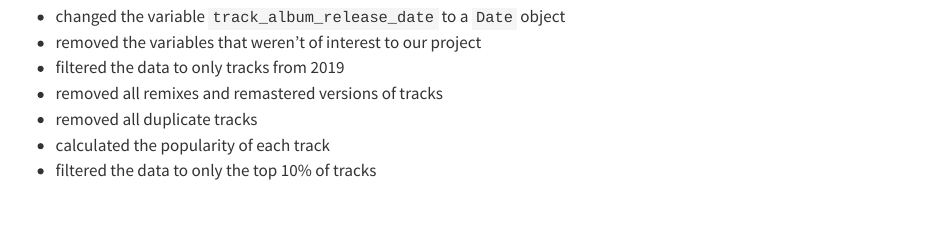
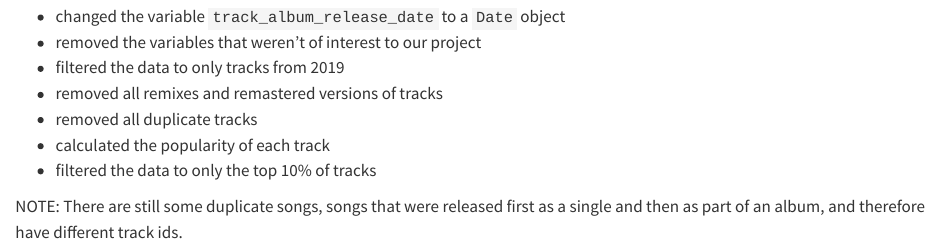
Before and after one commit to catherinetweeks/project2, a Quarto document (data_tidying.qmd): the page in a window 1100 px wide, from 890 px down. Rendered offline with R 4.5, knitr and Pandoc in place of Quarto, with nearby package versions; some code elsewhere in the file could not run offline; long lines of code are wrapped.

Commit message:
Added comments about current state of project.

```diff
--- a/data_tidying.qmd
+++ b/data_tidying.qmd
@@ -54,3 +54,5 @@ Steps taken in data wrangling:
 - removed all duplicate tracks
 - calculated the popularity of each track
 - filtered the data to only the top 10% of tracks
+
+NOTE: There are still some duplicate songs, songs that were released first as a single and then as part of an album, and therefore have different track ids.
```
